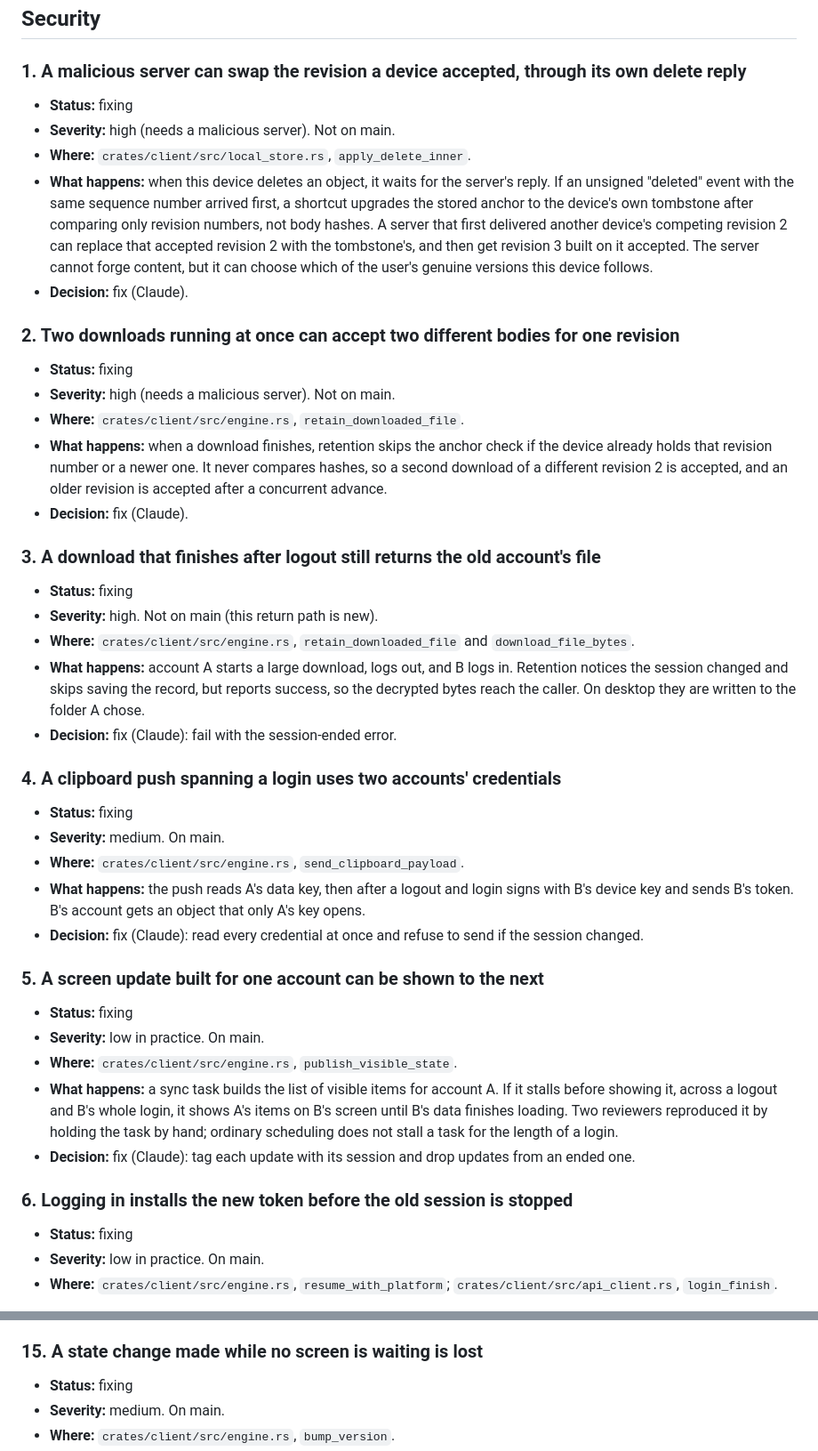
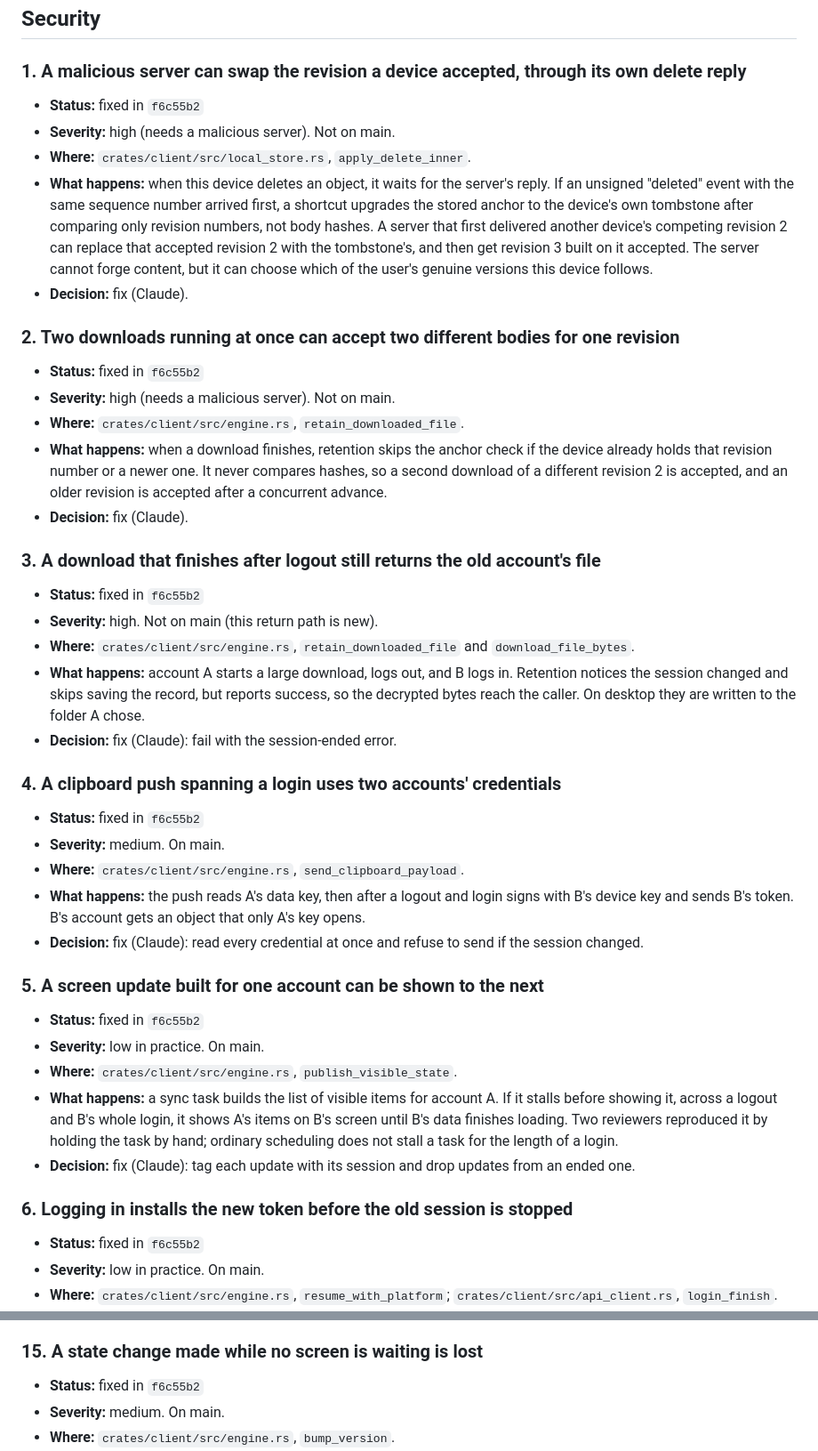
Before and after one commit to abhikjain360/clipper, a Markdown page: docs/issues.md, 2 parts joined by grey strips. Shown at 89% size. GitHub-like rendering.

Commit message:
Mark the client session and anchor fixes in the issues file

```diff
--- a/docs/issues.md
+++ b/docs/issues.md
@@ -17,7 +17,7 @@ Each entry has:
 
 ### 1. A malicious server can swap the revision a device accepted, through its own delete reply
 
-- **Status:** fixing
+- **Status:** fixed in `f6c55b2`
 - **Severity:** high (needs a malicious server). Not on main.
 - **Where:** `crates/client/src/local_store.rs`, `apply_delete_inner`.
 - **What happens:** when this device deletes an object, it waits for the
@@ -32,7 +32,7 @@ Each entry has:
 
 ### 2. Two downloads running at once can accept two different bodies for one revision
 
-- **Status:** fixing
+- **Status:** fixed in `f6c55b2`
 - **Severity:** high (needs a malicious server). Not on main.
 - **Where:** `crates/client/src/engine.rs`, `retain_downloaded_file`.
 - **What happens:** when a download finishes, retention skips the anchor check
@@ -43,7 +43,7 @@ Each entry has:
 
 ### 3. A download that finishes after logout still returns the old account's file
 
-- **Status:** fixing
+- **Status:** fixed in `f6c55b2`
 - **Severity:** high. Not on main (this return path is new).
 - **Where:** `crates/client/src/engine.rs`, `retain_downloaded_file` and
   `download_file_bytes`.
@@ -55,7 +55,7 @@ Each entry has:
 
 ### 4. A clipboard push spanning a login uses two accounts' credentials
 
-- **Status:** fixing
+- **Status:** fixed in `f6c55b2`
 - **Severity:** medium. On main.
 - **Where:** `crates/client/src/engine.rs`, `send_clipboard_payload`.
 - **What happens:** the push reads A's data key, then after a logout and login
@@ -66,7 +66,7 @@ Each entry has:
 
 ### 5. A screen update built for one account can be shown to the next
 
-- **Status:** fixing
+- **Status:** fixed in `f6c55b2`
 - **Severity:** low in practice. On main.
 - **Where:** `crates/client/src/engine.rs`, `publish_visible_state`.
 - **What happens:** a sync task builds the list of visible items for account
@@ -79,7 +79,7 @@ Each entry has:
 
 ### 6. Logging in installs the new token before the old session is stopped
 
-- **Status:** fixing
+- **Status:** fixed in `f6c55b2`
 - **Severity:** low in practice. On main.
 - **Where:** `crates/client/src/engine.rs`, `resume_with_platform`;
   `crates/client/src/api_client.rs`, `login_finish`.
@@ -176,7 +176,7 @@ Each entry has:
 
 ### 15. A state change made while no screen is waiting is lost
 
-- **Status:** fixing
+- **Status:** fixed in `f6c55b2`
 - **Severity:** medium. On main.
 - **Where:** `crates/client/src/engine.rs`, `bump_version`.
 - **What happens:** the change notice is dropped when nothing is listening at
```
